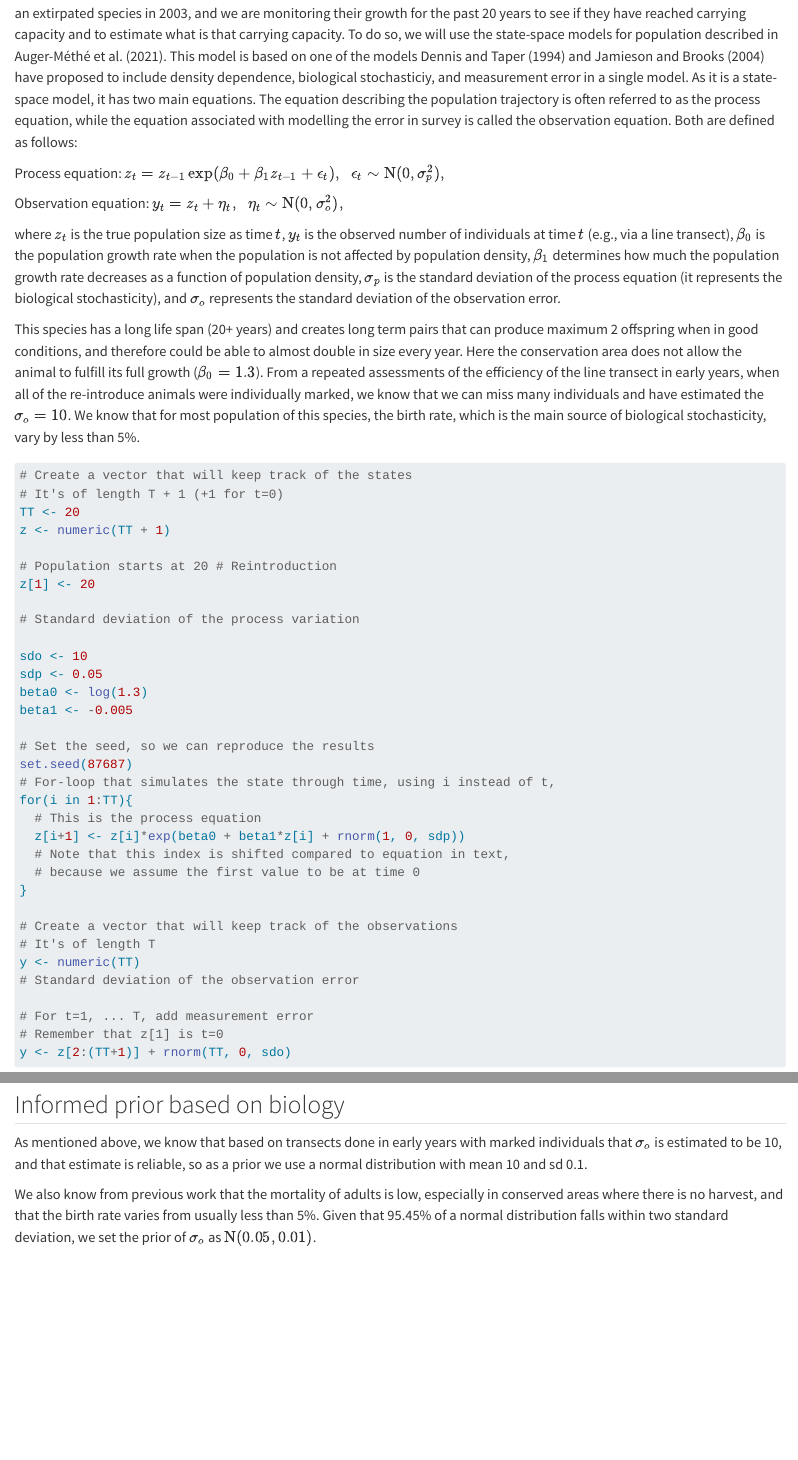
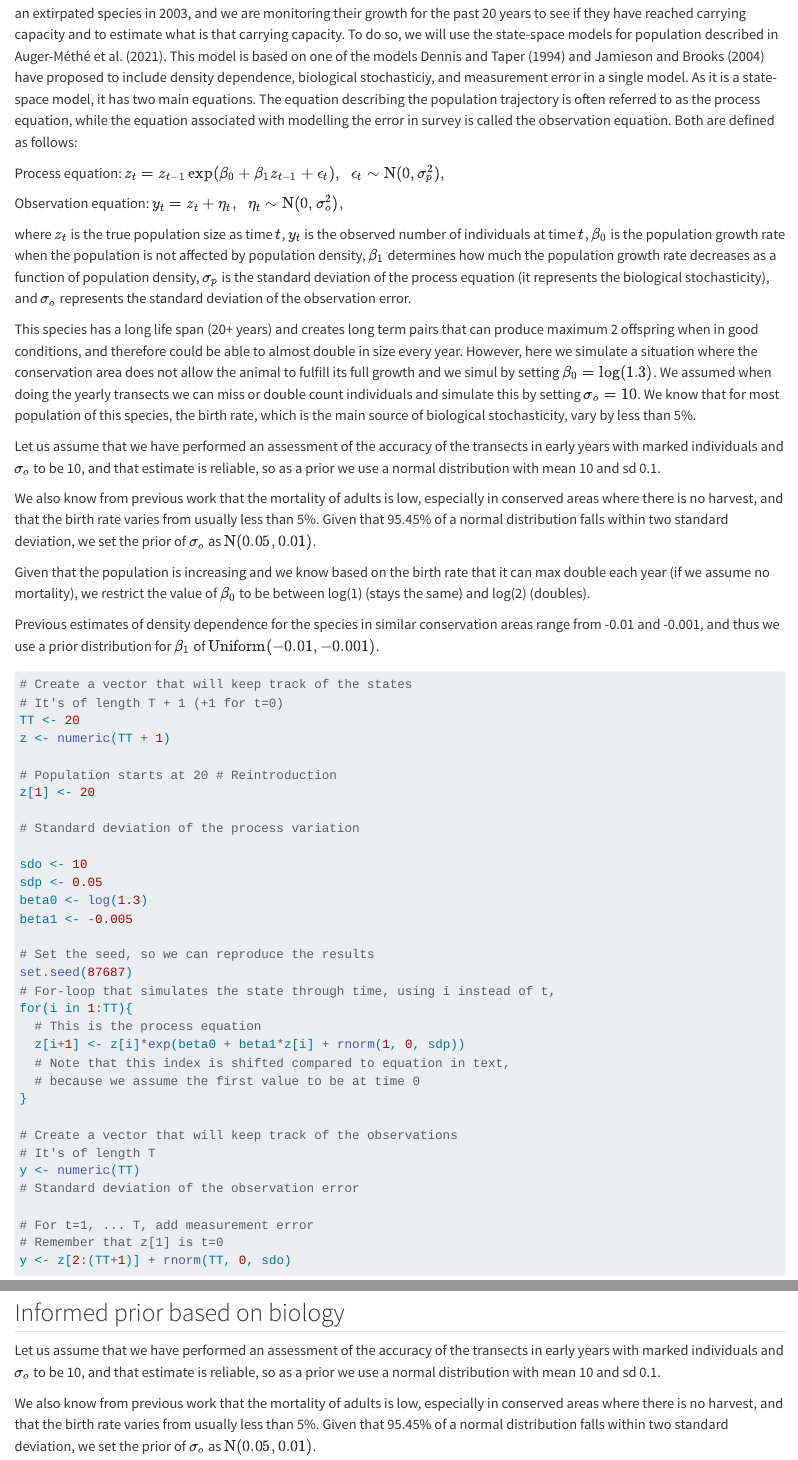
Before and after one commit to AileneKane/bayes4cons, a Quarto document (analyses/SSM.qmd): the page in a window 1100 px wide, from 570 px down, and a second part further down, joined at a grey line. Rendered offline with R 4.5, knitr and Pandoc in place of Quarto, with nearby package versions; some code elsewhere in the file could not run offline; long lines of code are wrapped.

Commit message:
Biol sce

````diff
--- a/analyses/SSM.qmd
+++ b/analyses/SSM.qmd
@@ -31,10 +31,19 @@ Process equation: $z_{t} = z_{t-1}\exp(\beta_0 + \beta_1 z_{t-1} + \epsilon_t),
 
 Observation equation: $y_t = z_t + \eta_t, \;\; \eta_t \sim \text{N}(0,\sigma_{o}^2),$
 
-where $z_t$ is the true population size as time $t$, $y_t$ is the observed number of individuals at time $t$ (e.g., via a line transect), $\beta_0$ is the population growth rate when the population is not affected by population density, $\beta_1$ determines how much the population growth rate decreases as a function of population density, $\sigma_p$ is the standard deviation of the process equation (it represents the biological stochasticity), and $\sigma_o$ represents the standard deviation of the observation error.
+where $z_t$ is the true population size as time $t$, $y_t$ is the observed number of individuals at time $t$, $\beta_0$ is the population growth rate when the population is not affected by population density, $\beta_1$ determines how much the population growth rate decreases as a function of population density, $\sigma_p$ is the standard deviation of the process equation (it represents the biological stochasticity), and $\sigma_o$ represents the standard deviation of the observation error.
 
-This species has a long life span (20+ years) and creates long term pairs that can produce maximum 2 offspring when in good conditions, and therefore could be able to almost double in size every year. Here the conservation area does not allow the animal to fulfill its full growth ($\beta_0 = 1.3$). From a repeated assessments of the efficiency of the line transect in early years, when all of the re-introduce animals were individually marked, we know that we can miss many individuals and have estimated the $\sigma_o = 10$. We know that for most population of this species, the birth rate, which is the main source of biological stochasticity, vary by less than 5%.
+This species has a long life span (20+ years) and creates long term pairs that can produce maximum 2 offspring when in good conditions, and therefore could be able to almost double in size every year. However, here we simulate a situation where the conservation area does not allow the animal to fulfill its full growth and we simul by setting $\beta_0 = \text{log}(1.3)$. We assumed when doing the yearly transects we can miss or double count individuals and simulate this by setting $\sigma_o = 10$. We know that for most population of this species, the birth rate, which is the main source of biological stochasticity, vary by less than 5%.
 
+
+
+Let us assume that we have performed an assessment of the accuracy of the transects in early years with marked individuals and $\sigma_o$ to be 10, and that estimate is reliable, so as a prior we use a normal distribution with mean 10 and sd 0.1.
+
+We also know from previous work that the mortality of adults is low, especially in conserved areas where there is no harvest, and that the birth rate varies from usually less than 5%. Given that 95.45% of a normal distribution falls within two standard deviation, we set the prior of $\sigma_o$ as $\text{N}(0.05, 0.01)$.
+
+Given that the population is increasing and we know based on the birth rate that it can max double each year (if we assume no mortality), we restrict the value of $\beta_0$ to be between log(1) (stays the same) and log(2) (doubles).
+
+Previous estimates of density dependence for the species in similar conservation areas range from -0.01 and -0.001, and thus we use a prior distribution for $\beta_1$ of $\text{Uniform}(-0.01,-0.001)$.
 
 
 ```{r}
@@ -161,7 +170,7 @@ beta1.est.sim.informed <- m.sim.informed.post[,"beta1"]
 
 ## Informed prior based on biology
 
-As mentioned above, we know that based on transects done in early years with marked individuals that $\sigma_o$ is estimated to be 10, and that estimate is reliable, so as a prior we use a normal distribution with mean 10 and sd 0.1.
+Let us assume that we have performed an assessment of the accuracy of the transects in early years with marked individuals and $\sigma_o$ to be 10, and that estimate is reliable, so as a prior we use a normal distribution with mean 10 and sd 0.1.
 
 We also know from previous work that the mortality of adults is low, especially in conserved areas where there is no harvest, and that the birth rate varies from usually less than 5%. Given that 95.45% of a normal distribution falls within two standard deviation, we set the prior of $\sigma_o$ as $\text{N}(0.05, 0.01)$.
 
````
